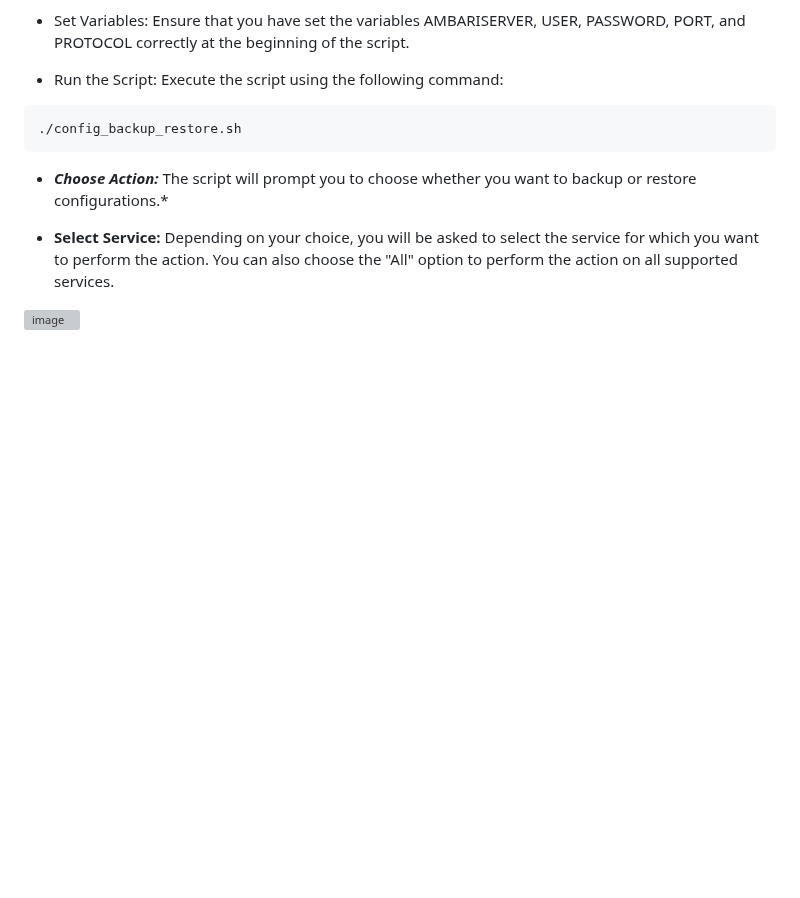
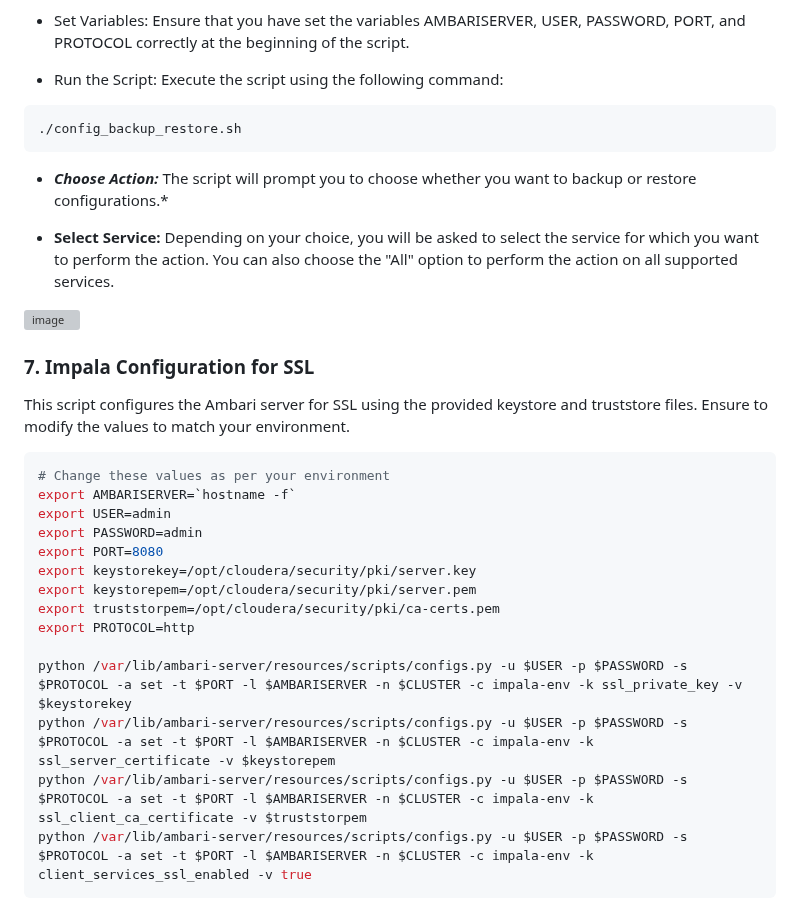
Before and after one commit to acceldata-io/ce-utils, a Markdown page: ODP/README.md, the part around the change. Rendered like a GitHub page; blank space fills up the shorter version; grey boxes are pictures that could not be loaded.

````diff
--- a/ODP/README.md
+++ b/ODP/README.md
@@ -85,3 +85,25 @@ To make use of this script for enabling SSL in your ODP environment, perform the
 
 - **Select Service:** Depending on your choice, you will be asked to select the service for which you want to perform the action. You can also choose the "All" option to perform the action on all supported services.
 <img width="1220" alt="image" src="https://github.com/acceldata-io/ce-utils/assets/28974904/9777115f-aea8-4cc8-b569-1a53cf0cda06">
+
+### 7. Impala Configuration for SSL
+
+This script configures the Ambari server for SSL using the provided keystore and truststore files. Ensure to modify the values to match your environment.
+
+```bash
+# Change these values as per your environment
+export AMBARISERVER=`hostname -f`
+export USER=admin
+export PASSWORD=admin
+export PORT=8080
+export keystorekey=/opt/cloudera/security/pki/server.key
+export keystorepem=/opt/cloudera/security/pki/server.pem
+export truststorpem=/opt/cloudera/security/pki/ca-certs.pem
+export PROTOCOL=http
+
+python /var/lib/ambari-server/resources/scripts/configs.py -u $USER -p $PASSWORD -s $PROTOCOL -a set -t $PORT -l $AMBARISERVER -n $CLUSTER -c impala-env -k ssl_private_key -v $keystorekey
+python /var/lib/ambari-server/resources/scripts/configs.py -u $USER -p $PASSWORD -s $PROTOCOL -a set -t $PORT -l $AMBARISERVER -n $CLUSTER -c impala-env -k ssl_server_certificate -v $keystorepem
+python /var/lib/ambari-server/resources/scripts/configs.py -u $USER -p $PASSWORD -s $PROTOCOL -a set -t $PORT -l $AMBARISERVER -n $CLUSTER -c impala-env -k ssl_client_ca_certificate -v $truststorpem
+python /var/lib/ambari-server/resources/scripts/configs.py -u $USER -p $PASSWORD -s $PROTOCOL -a set -t $PORT -l $AMBARISERVER -n $CLUSTER -c impala-env -k client_services_ssl_enabled -v true
+```
+```
````
